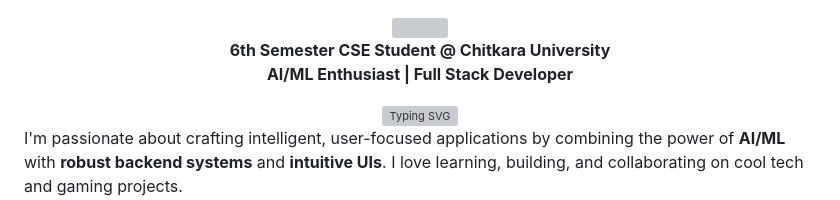
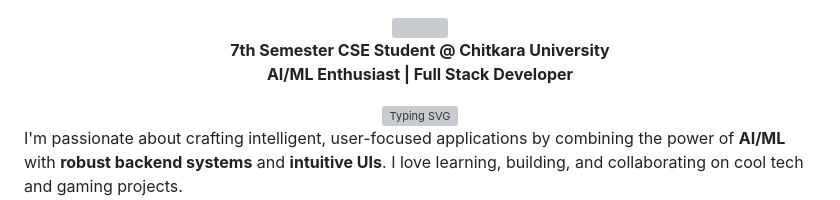
Before and after one commit to SinghAbhinav04/SinghAbhinav04, a Markdown page: README.md, the part around the change. GitHub-like rendering; grey boxes are pictures that could not be loaded.

Commit message:
Update student status from 6th to 7th semester

```diff
--- a/README.md
+++ b/README.md
@@ -6,7 +6,7 @@
 
 <div align="center">
 
-**6th Semester CSE Student @ Chitkara University**
+**7th Semester CSE Student @ Chitkara University**
 **AI/ML Enthusiast | Full Stack Developer**
 
 <img src="https://readme-typing-svg.demolab.com?font=Fira+Code&weight=600&size=22&pause=1000&color=F75C7E&center=true&vCenter=true&random=false&width=600&lines=Crafting+Intelligent+Applications;AI%2FML+%2B+Full+Stack+Development;Building+The+Future+with+Code;LLMs+%7C+GenAI+%7C+DevOps" alt="Typing SVG" />
```
